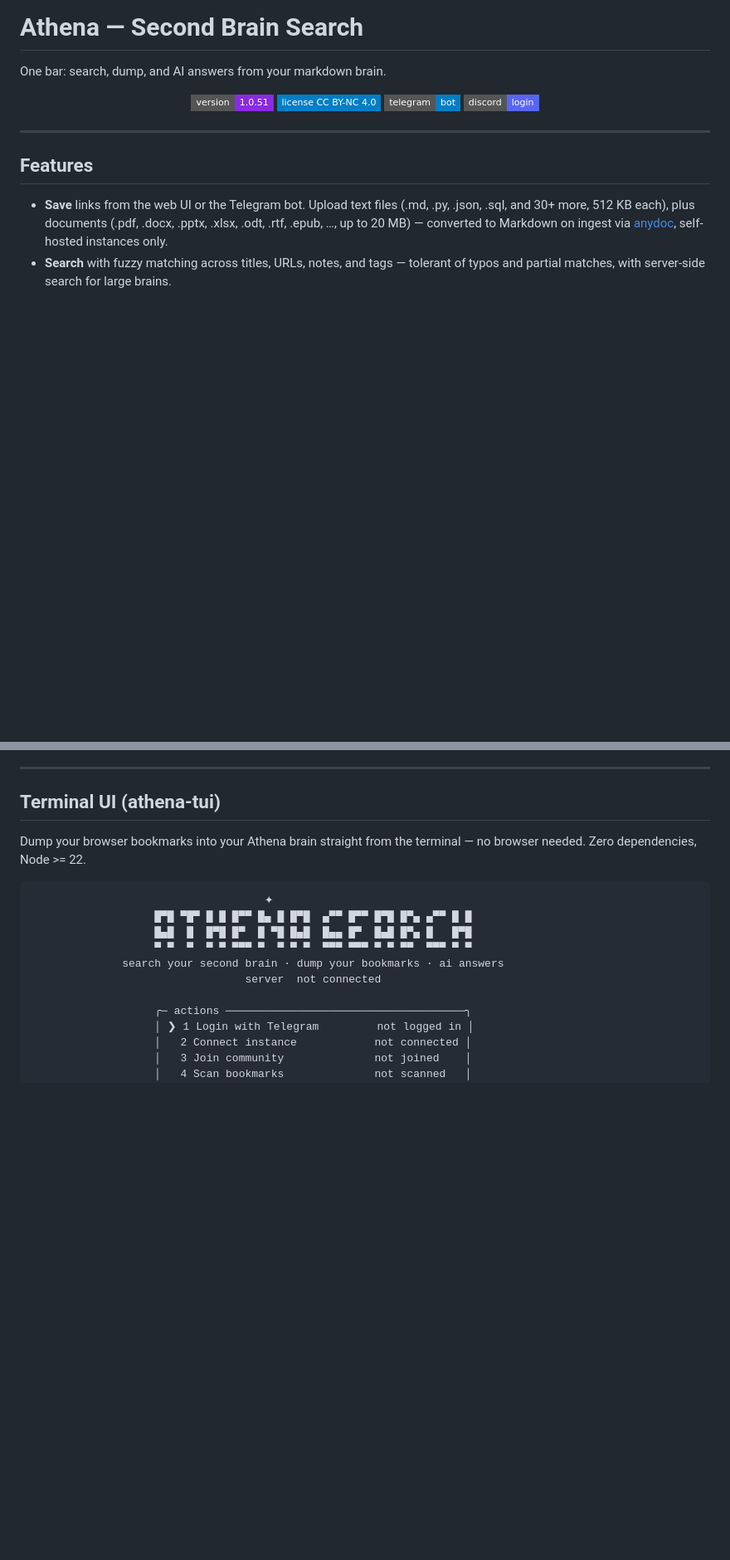
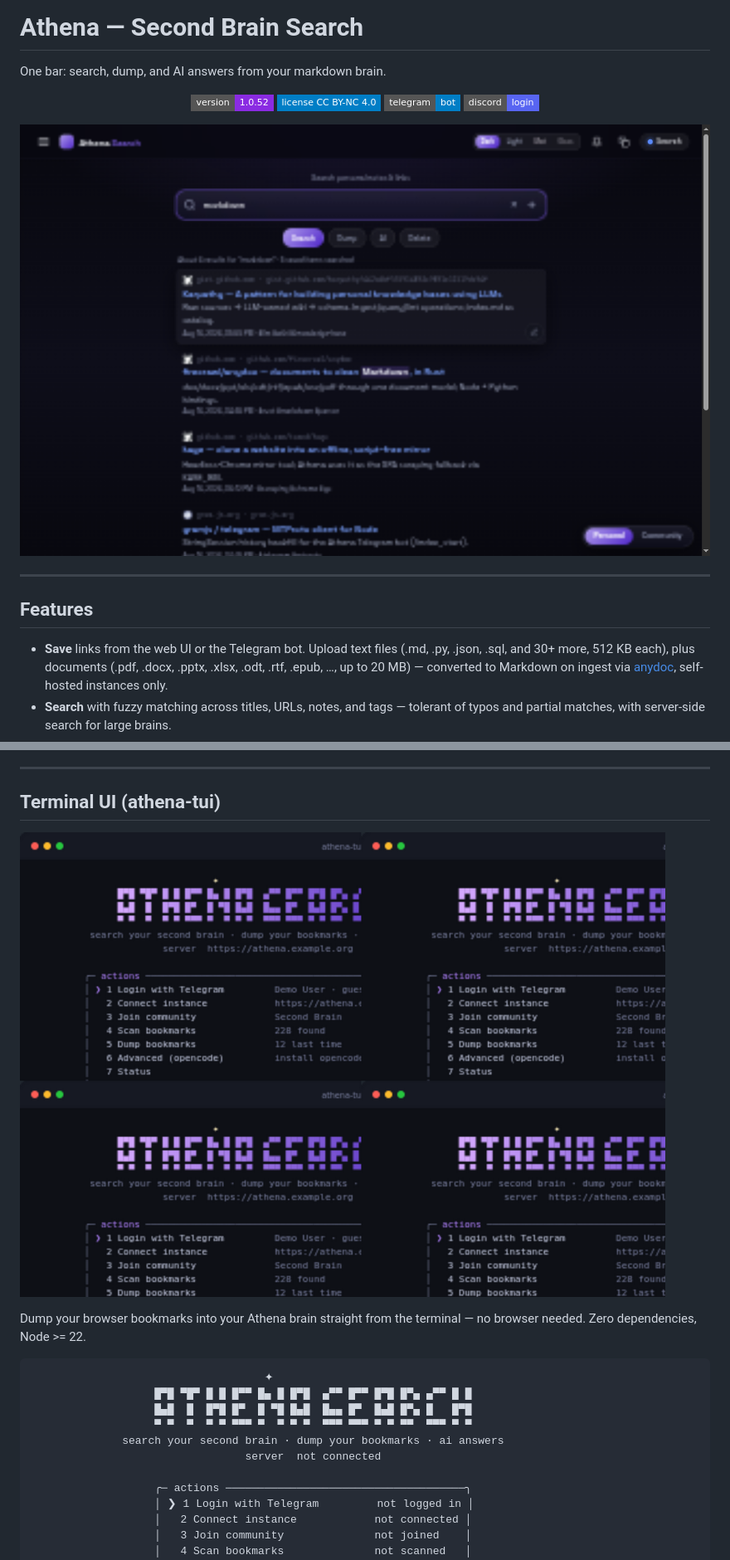
Before and after one commit to JuznemHub/Athena-Search, a Markdown page: README.md, 2 parts joined by grey strips. Shown: that part at 83% size. Drawn GitHub-style; pictures changed too: docs/img/tui.png (added), docs/img/web-search.png (added); badges without logos; blank space fills up the shorter version.

```diff
--- a/README.md
+++ b/README.md
@@ -3,11 +3,13 @@
 One bar: search, dump, and AI answers from your markdown brain.
 
 <p align="center">
-  <img src="https://img.shields.io/badge/version-1.0.51-blueviolet?style=flat-square" alt="version">
+  <img src="https://img.shields.io/badge/version-1.0.52-blueviolet?style=flat-square" alt="version">
   <img src="https://img.shields.io/badge/license_CC_BY--NC_4.0-blue?style=flat-square" alt="license">
   <img src="https://img.shields.io/badge/telegram-bot-blue?style=flat-square&logo=telegram" alt="telegram">
   <img src="https://img.shields.io/badge/discord-login-5865F2?style=flat-square&logo=discord" alt="discord">
 </p>
+
+![Athena web UI — search results with links and documents](docs/img/web-search.png)
 
 ---
 
@@ -129,6 +139,8 @@ In this mode the browser talks to your server directly, so binary document uploa
 ---
 
 ## Terminal UI (athena-tui)
+
+![athena-tui — the menu is the whole app](docs/img/tui.png)
 
 Dump your browser bookmarks into your Athena brain straight from the terminal — no browser needed. Zero dependencies, Node >= 22.
 
```
Also changed, not shown: other parts of README.md (+14 -0 lines), 4 other files.
